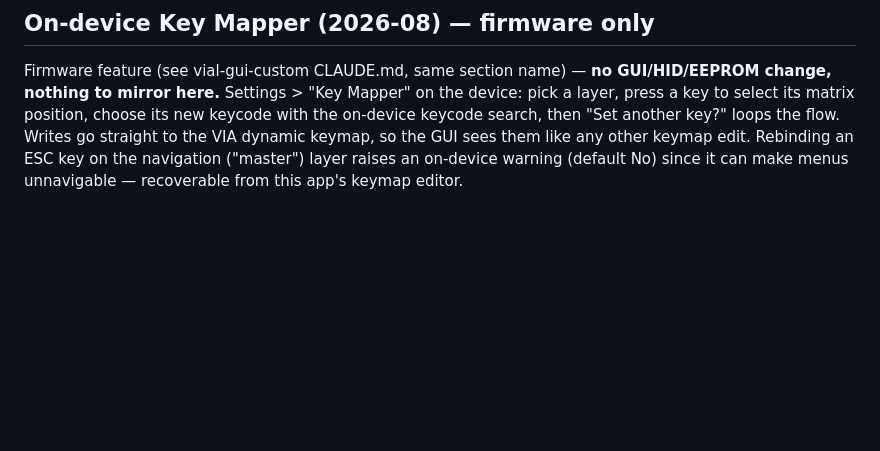
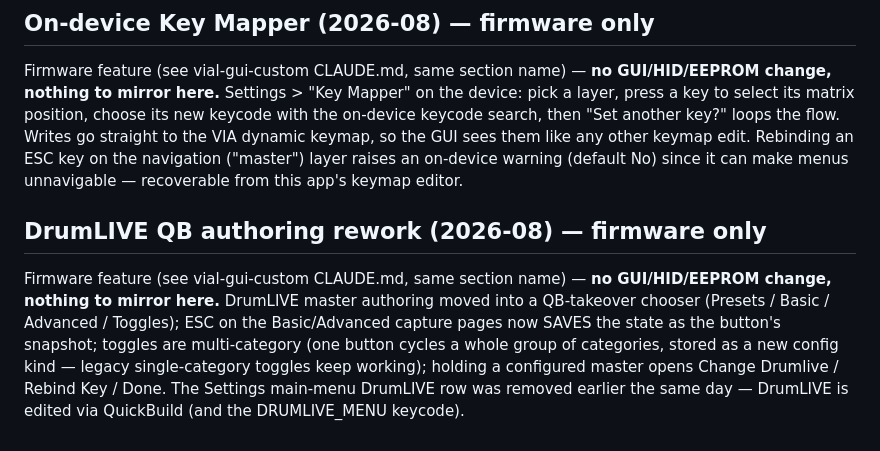
Before and after one commit to curltonkeyboards/GUI-Public, a Markdown page: CLAUDE.md, the part around the change. GitHub-like rendering; blank space fills up the shorter version.

Commit message:
Doc: DrumLIVE QB authoring rework (firmware-only) note
Co-Authored-By: Claude Fable 5 <noreply@anthropic.com>
Claude-Session: https://claude.ai/code/session_01Foi7GgZbnZbfNzsWLJVCZ4

```diff
--- a/CLAUDE.md
+++ b/CLAUDE.md
@@ -1679,3 +1679,15 @@ flow. Writes go straight to the VIA dynamic keymap, so the GUI sees them like
 any other keymap edit. Rebinding an ESC key on the navigation ("master") layer
 raises an on-device warning (default No) since it can make menus unnavigable —
 recoverable from this app's keymap editor.
+
+## DrumLIVE QB authoring rework (2026-08) — firmware only
+
+Firmware feature (see vial-gui-custom CLAUDE.md, same section name) — **no
+GUI/HID/EEPROM change, nothing to mirror here.** DrumLIVE master authoring
+moved into a QB-takeover chooser (Presets / Basic / Advanced / Toggles); ESC
+on the Basic/Advanced capture pages now SAVES the state as the button's
+snapshot; toggles are multi-category (one button cycles a whole group of
+categories, stored as a new config kind — legacy single-category toggles keep
+working); holding a configured master opens Change Drumlive / Rebind Key /
+Done. The Settings main-menu DrumLIVE row was removed earlier the same day —
+DrumLIVE is edited via QuickBuild (and the DRUMLIVE_MENU keycode).
```
